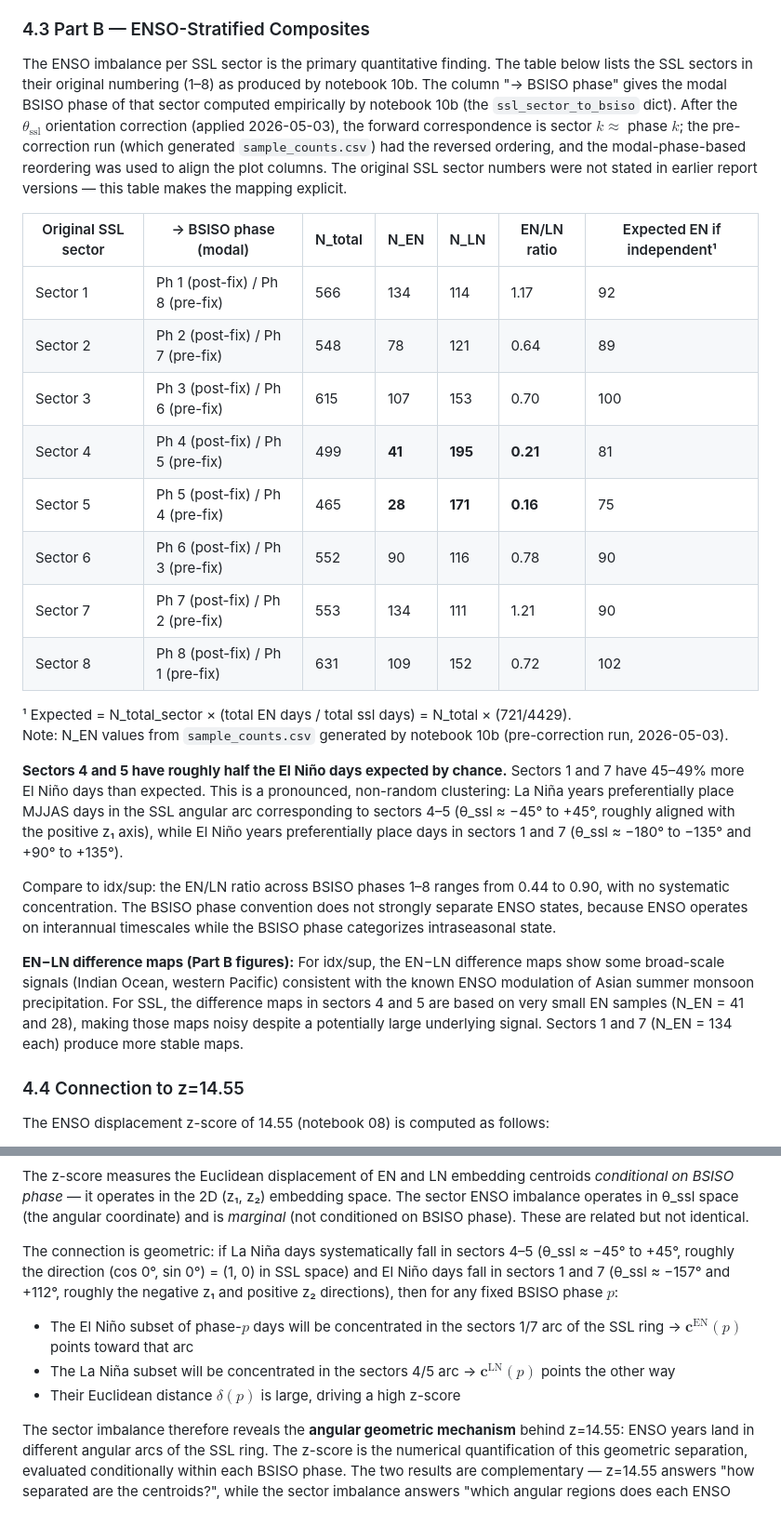
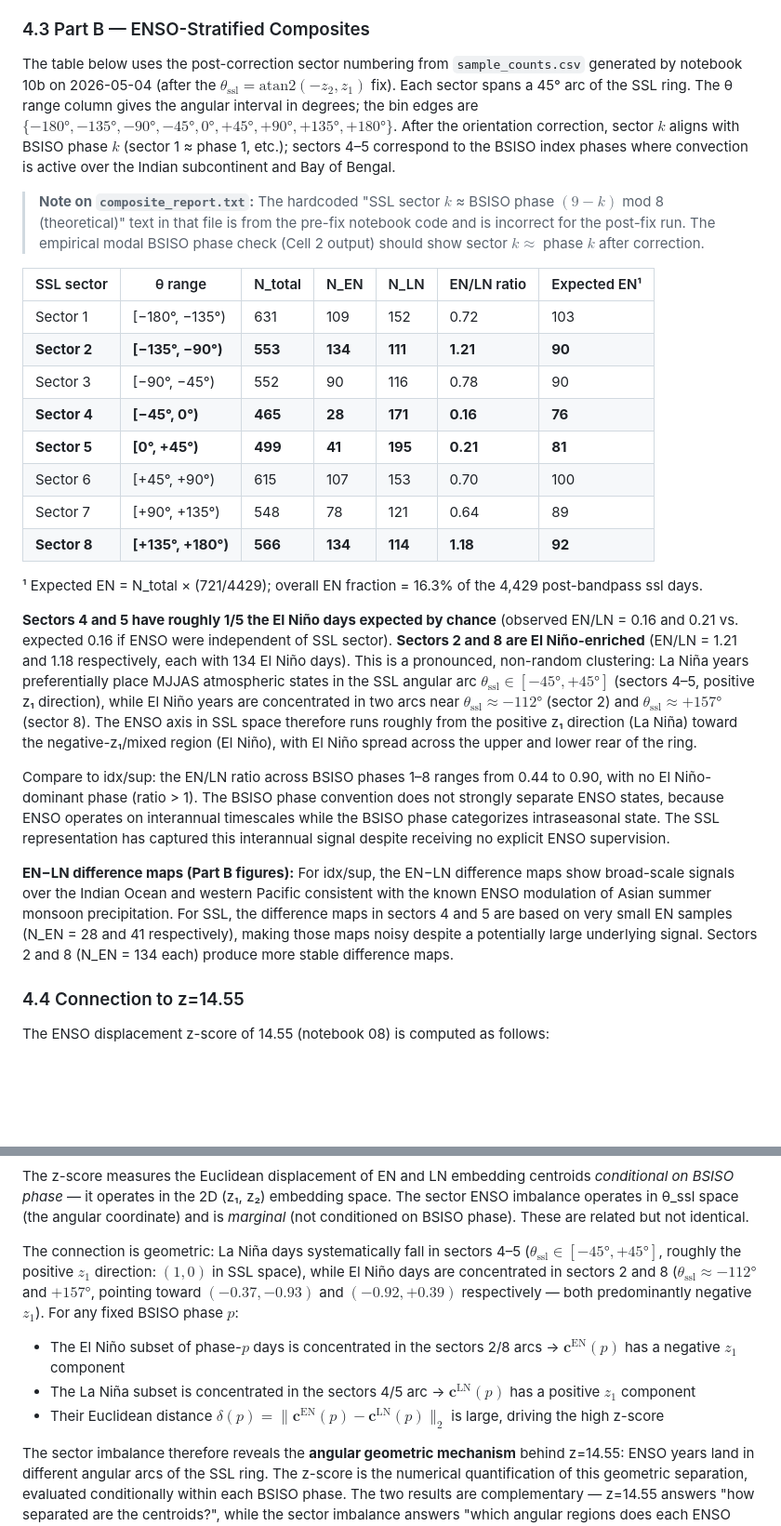
Before and after one commit to Jiayi459/data-driven-climate-science, a Markdown page: results/extension_2d_analysis_report.md, 2 parts joined by grey strips. Shown at 93% size. Rendered like a GitHub page; blank space fills up the shorter version.

Commit message:
docs: update analysis report with post-fix composite results (2026-05-04)
Replace pre-fix ENSO imbalance table (Section 4.3) with post-correction
sector data from new sample_counts.csv.  After theta_ssl = atan2(-z2,z1),
sector numbering reversed: old sectors 1-8 become new 8-1.  Sectors 4-5
(theta ~0 deg, +z1 direction) remain La Nina dominant (EN/LN=0.16,0.21);
El Nino-enriched sectors are now 2 and 8 (EN/LN=1.21,1.18), not 1 and 7.

Add theta range column; flag composite_report.txt hardcoded text as stale;
update Section 4.4 angular directions and Section 5 synthesis accordingly.

Co-Authored-By: Claude Sonnet 4.6 <noreply@anthropic.com>

```diff
--- a/results/extension_2d_analysis_report.md
+++ b/results/extension_2d_analysis_report.md
@@ -196,27 +196,28 @@ The minimum-samples threshold is 5 per (sector, ENSO) cell for the composite to
 
 ### 4.3 Part B — ENSO-Stratified Composites
 
-The ENSO imbalance per SSL sector is the primary quantitative finding. The table below lists the SSL sectors in their original numbering (1–8) as produced by notebook 10b. The column "→ BSISO phase" gives the modal BSISO phase of that sector computed empirically by notebook 10b (the `ssl_sector_to_bsiso` dict). After the $\theta_\text{ssl}$ orientation correction (applied 2026-05-03), the forward correspondence is sector $k \approx$ phase $k$; the pre-correction run (which generated `sample_counts.csv`) had the reversed ordering, and the modal-phase-based reordering was used to align the plot columns. The original SSL sector numbers were not stated in earlier report versions — this table makes the mapping explicit.
+The table below uses the post-correction sector numbering from `sample_counts.csv` generated by notebook 10b on 2026-05-04 (after the $\theta_\text{ssl} = \text{atan2}(-z_2, z_1)$ fix). Each sector spans a 45° arc of the SSL ring. The θ range column gives the angular interval in degrees; the bin edges are $\{-180°, -135°, -90°, -45°, 0°, +45°, +90°, +135°, +180°\}$. After the orientation correction, sector $k$ aligns with BSISO phase $k$ (sector 1 ≈ phase 1, etc.); sectors 4–5 correspond to the BSISO index phases where convection is active over the Indian subcontinent and Bay of Bengal.
 
-| Original SSL sector | → BSISO phase (modal) | N_total | N_EN | N_LN | EN/LN ratio | Expected EN if independent¹ |
-|--------------------|-----------------------|---------|------|------|-------------|---------------------------|
-| Sector 1 | Ph 1 (post-fix) / Ph 8 (pre-fix) | 566 | 134 | 114 | 1.17 | 92 |
-| Sector 2 | Ph 2 (post-fix) / Ph 7 (pre-fix) | 548 | 78 | 121 | 0.64 | 89 |
-| Sector 3 | Ph 3 (post-fix) / Ph 6 (pre-fix) | 615 | 107 | 153 | 0.70 | 100 |
-| Sector 4 | Ph 4 (post-fix) / Ph 5 (pre-fix) | 499 | **41** | **195** | **0.21** | 81 |
-| Sector 5 | Ph 5 (post-fix) / Ph 4 (pre-fix) | 465 | **28** | **171** | **0.16** | 75 |
-| Sector 6 | Ph 6 (post-fix) / Ph 3 (pre-fix) | 552 | 90 | 116 | 0.78 | 90 |
-| Sector 7 | Ph 7 (post-fix) / Ph 2 (pre-fix) | 553 | 134 | 111 | 1.21 | 90 |
-| Sector 8 | Ph 8 (post-fix) / Ph 1 (pre-fix) | 631 | 109 | 152 | 0.72 | 102 |
+> **Note on `composite_report.txt`:** The hardcoded "SSL sector $k$ ≈ BSISO phase $(9-k)$ mod 8 (theoretical)" text in that file is from the pre-fix notebook code and is incorrect for the post-fix run. The empirical modal BSISO phase check (Cell 2 output) should show sector $k \approx$ phase $k$ after correction.
 
-¹ Expected = N_total_sector × (total EN days / total ssl days) = N_total × (721/4429).
-Note: N_EN values from `sample_counts.csv` generated by notebook 10b (pre-correction run, 2026-05-03).
+| SSL sector | θ range | N_total | N_EN | N_LN | EN/LN ratio | Expected EN¹ |
+|-----------|---------|---------|------|------|-------------|-------------|
+| Sector 1 | [−180°, −135°) | 631 | 109 | 152 | 0.72 | 103 |
+| **Sector 2** | **[−135°, −90°)** | **553** | **134** | **111** | **1.21** | **90** |
+| Sector 3 | [−90°, −45°) | 552 | 90 | 116 | 0.78 | 90 |
+| **Sector 4** | **[−45°, 0°)** | **465** | **28** | **171** | **0.16** | **76** |
+| **Sector 5** | **[0°, +45°)** | **499** | **41** | **195** | **0.21** | **81** |
+| Sector 6 | [+45°, +90°) | 615 | 107 | 153 | 0.70 | 100 |
+| Sector 7 | [+90°, +135°) | 548 | 78 | 121 | 0.64 | 89 |
+| **Sector 8** | **[+135°, +180°)** | **566** | **134** | **114** | **1.18** | **92** |
 
-**Sectors 4 and 5 have roughly half the El Niño days expected by chance.** Sectors 1 and 7 have 45–49% more El Niño days than expected. This is a pronounced, non-random clustering: La Niña years preferentially place MJJAS days in the SSL angular arc corresponding to sectors 4–5 (θ_ssl ≈ −45° to +45°, roughly aligned with the positive z₁ axis), while El Niño years preferentially place days in sectors 1 and 7 (θ_ssl ≈ −180° to −135° and +90° to +135°).
+¹ Expected EN = N_total × (721/4429); overall EN fraction = 16.3% of the 4,429 post-bandpass ssl days.
 
-Compare to idx/sup: the EN/LN ratio across BSISO phases 1–8 ranges from 0.44 to 0.90, with no systematic concentration. The BSISO phase convention does not strongly separate ENSO states, because ENSO operates on interannual timescales while the BSISO phase categorizes intraseasonal state.
+**Sectors 4 and 5 have roughly 1/5 the El Niño days expected by chance** (observed EN/LN = 0.16 and 0.21 vs. expected 0.16 if ENSO were independent of SSL sector). **Sectors 2 and 8 are El Niño-enriched** (EN/LN = 1.21 and 1.18 respectively, each with 134 El Niño days). This is a pronounced, non-random clustering: La Niña years preferentially place MJJAS atmospheric states in the SSL angular arc $\theta_\text{ssl} \in [-45°, +45°]$ (sectors 4–5, positive z₁ direction), while El Niño years are concentrated in two arcs near $\theta_\text{ssl} \approx -112°$ (sector 2) and $\theta_\text{ssl} \approx +157°$ (sector 8). The ENSO axis in SSL space therefore runs roughly from the positive z₁ direction (La Niña) toward the negative-z₁/mixed region (El Niño), with El Niño spread across the upper and lower rear of the ring.
 
-**EN−LN difference maps (Part B figures):** For idx/sup, the EN−LN difference maps show some broad-scale signals (Indian Ocean, western Pacific) consistent with the known ENSO modulation of Asian summer monsoon precipitation. For SSL, the difference maps in sectors 4 and 5 are based on very small EN samples (N_EN = 41 and 28), making those maps noisy despite a potentially large underlying signal. Sectors 1 and 7 (N_EN = 134 each) produce more stable maps.
+Compare to idx/sup: the EN/LN ratio across BSISO phases 1–8 ranges from 0.44 to 0.90, with no El Niño-dominant phase (ratio > 1). The BSISO phase convention does not strongly separate ENSO states, because ENSO operates on interannual timescales while the BSISO phase categorizes intraseasonal state. The SSL representation has captured this interannual signal despite receiving no explicit ENSO supervision.
+
+**EN−LN difference maps (Part B figures):** For idx/sup, the EN−LN difference maps show broad-scale signals over the Indian Ocean and western Pacific consistent with the known ENSO modulation of Asian summer monsoon precipitation. For SSL, the difference maps in sectors 4 and 5 are based on very small EN samples (N_EN = 28 and 41 respectively), making those maps noisy despite a potentially large underlying signal. Sectors 2 and 8 (N_EN = 134 each) produce more stable difference maps.
 
 ### 4.4 Connection to z=14.55
 
@@ -236,10 +237,10 @@ For comparison, the supervised 64D encoder gives z = 3.83, and the supervised 2D
 
 The z-score measures the Euclidean displacement of EN and LN embedding centroids *conditional on BSISO phase* — it operates in the 2D (z₁, z₂) embedding space. The sector ENSO imbalance operates in θ_ssl space (the angular coordinate) and is *marginal* (not conditioned on BSISO phase). These are related but not identical.
 
-The connection is geometric: if La Niña days systematically fall in sectors 4–5 (θ_ssl ≈ −45° to +45°, roughly the direction (cos 0°, sin 0°) = (1, 0) in SSL space) and El Niño days fall in sectors 1 and 7 (θ_ssl ≈ −157° and +112°, roughly the negative z₁ and positive z₂ directions), then for any fixed BSISO phase $p$:
-- The El Niño subset of phase-$p$ days will be concentrated in the sectors 1/7 arc of the SSL ring → $\mathbf{c}^\text{EN}(p)$ points toward that arc
-- The La Niña subset will be concentrated in the sectors 4/5 arc → $\mathbf{c}^\text{LN}(p)$ points the other way
-- Their Euclidean distance $\delta(p)$ is large, driving a high z-score
+The connection is geometric: La Niña days systematically fall in sectors 4–5 ($\theta_\text{ssl} \in [-45°, +45°]$, roughly the positive $z_1$ direction: $(1, 0)$ in SSL space), while El Niño days are concentrated in sectors 2 and 8 ($\theta_\text{ssl} \approx -112°$ and $+157°$, pointing toward $(-0.37, -0.93)$ and $(-0.92, +0.39)$ respectively — both predominantly negative $z_1$). For any fixed BSISO phase $p$:
+- The El Niño subset of phase-$p$ days is concentrated in the sectors 2/8 arcs → $\mathbf{c}^\text{EN}(p)$ has a negative $z_1$ component
+- The La Niña subset is concentrated in the sectors 4/5 arc → $\mathbf{c}^\text{LN}(p)$ has a positive $z_1$ component
+- Their Euclidean distance $\delta(p) = \|\mathbf{c}^\text{EN}(p) - \mathbf{c}^\text{LN}(p)\|_2$ is large, driving the high z-score
 
 The sector imbalance therefore reveals the **angular geometric mechanism** behind z=14.55: ENSO years land in different angular arcs of the SSL ring. The z-score is the numerical quantification of this geometric separation, evaluated conditionally within each BSISO phase. The two results are complementary — z=14.55 answers "how separated are the centroids?", while the sector imbalance answers "which angular regions does each ENSO state occupy?"
 
```
Also changed, not shown: other parts of results/extension_2d_analysis_report.md (+2 -2 lines).
